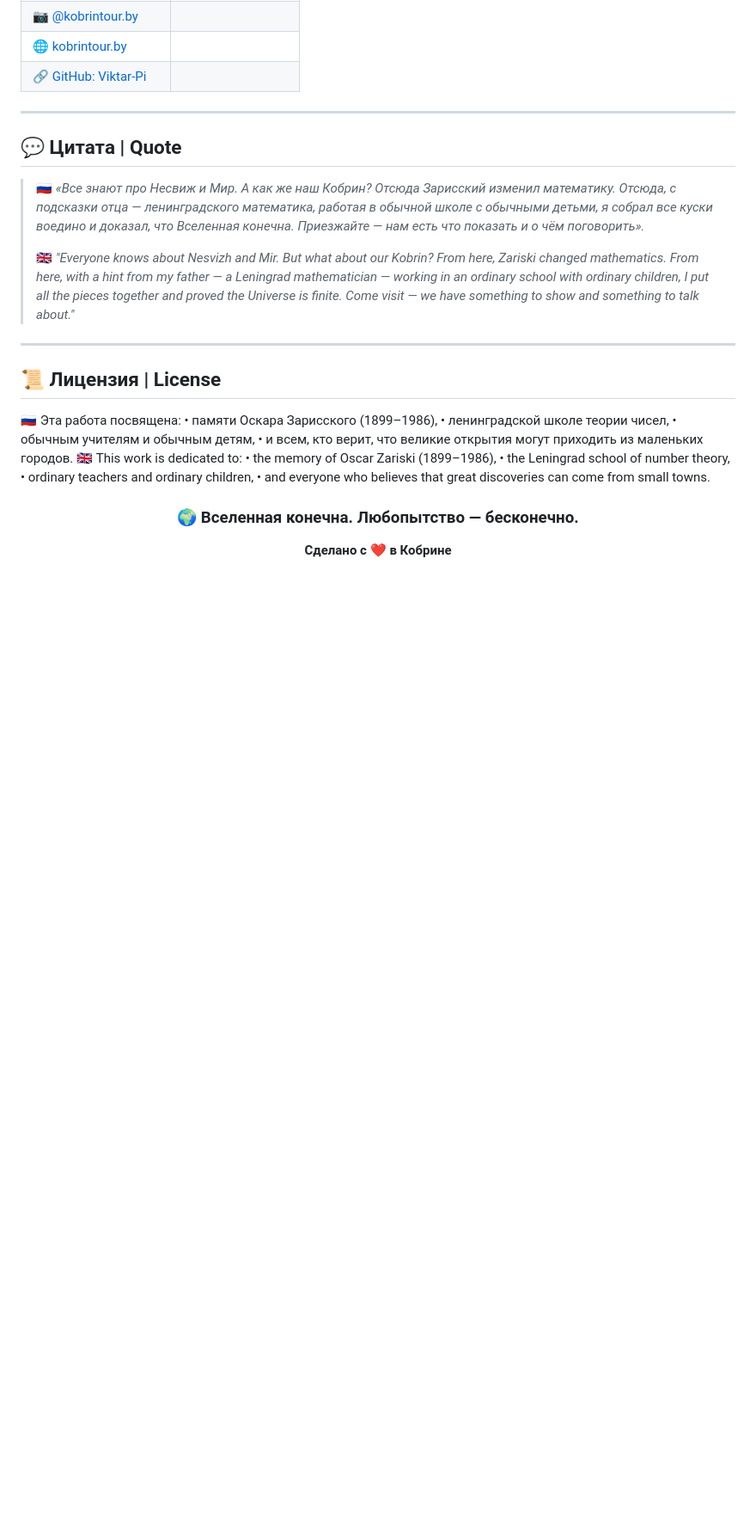
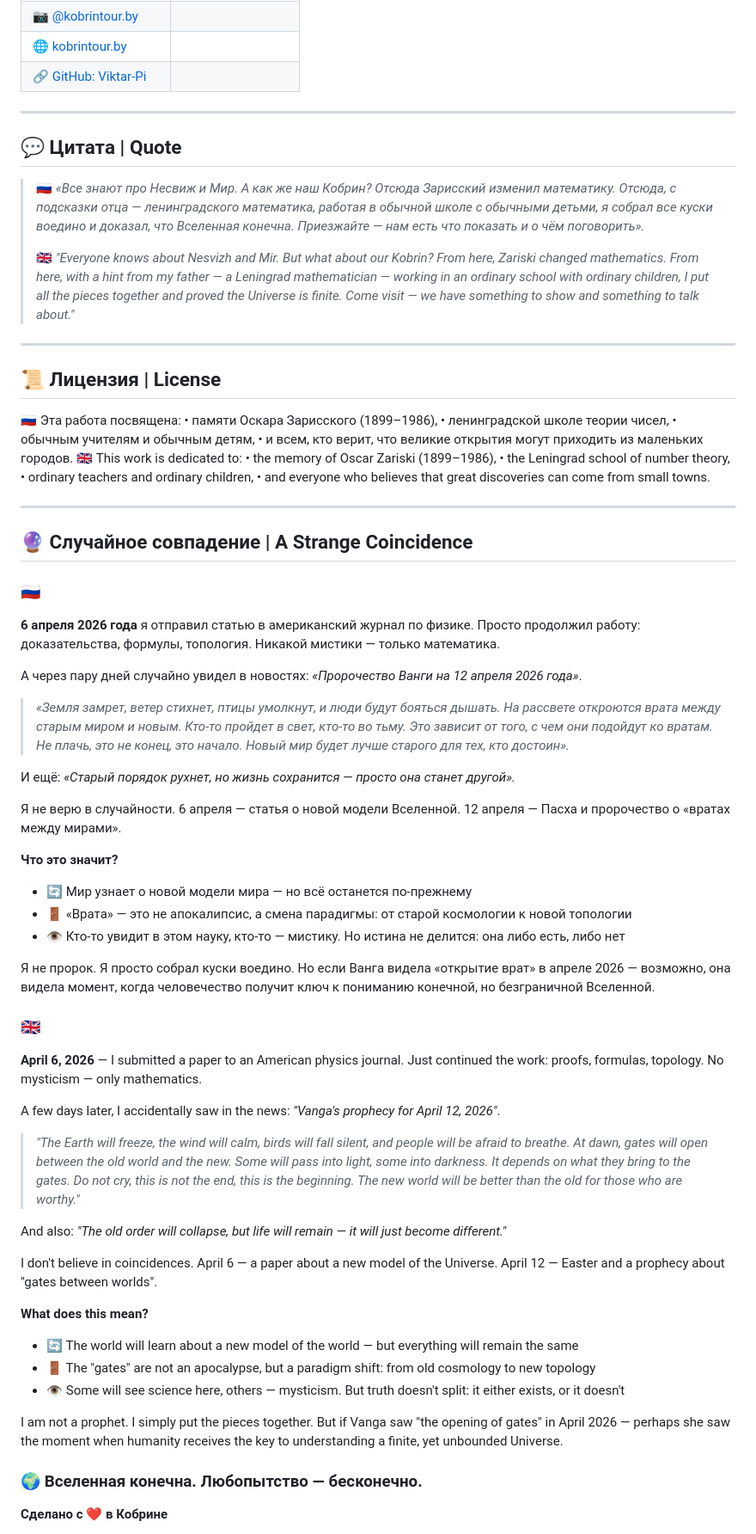
Before and after one commit to Viktar-Pi/FlatIrrationalTorus, a Markdown page: about.md, the part around one of its changes. Shown at 86% size. Rendered like a GitHub page; blank space fills up the shorter version.

```diff
--- a/about.md
+++ b/about.md
@@ -213,7 +213,45 @@ If you find an error, improve the model, or just want to discuss — open an Iss
 • ordinary teachers and ordinary children,
 • and everyone who believes that great discoveries can come from small towns.
 
-<div align="center">
+ ---
+
+## 🔮 Случайное совпадение | A Strange Coincidence
+
+### 🇷🇺
+**6 апреля 2026 года** я отправил статью в американский журнал по физике. Просто продолжил работу: доказательства, формулы, топология. Никакой мистики — только математика.
+
+А через пару дней случайно увидел в новостях: *«Пророчество Ванги на 12 апреля 2026 года»*.
+
+> *«Земля замрет, ветер стихнет, птицы умолкнут, и люди будут бояться дышать. На рассвете откроются врата между старым миром и новым. Кто-то пройдет в свет, кто-то во тьму. Это зависит от того, с чем они подойдут ко вратам. Не плачь, это не конец, это начало. Новый мир будет лучше старого для тех, кто достоин».*
+
+И ещё: *«Старый порядок рухнет, но жизнь сохранится — просто она станет другой».*
+
+Я не верю в случайности. 6 апреля — статья о новой модели Вселенной. 12 апреля — Пасха и пророчество о «вратах между мирами».
+
+**Что это значит?**
+- 🔄 Мир узнает о новой модели мира — но всё останется по-прежнему
+- 🚪 «Врата» — это не апокалипсис, а смена парадигмы: от старой космологии к новой топологии
+- 👁️ Кто-то увидит в этом науку, кто-то — мистику. Но истина не делится: она либо есть, либо нет
+
+Я не пророк. Я просто собрал куски воедино. Но если Ванга видела «открытие врат» в апреле 2026 — возможно, она видела момент, когда человечество получит ключ к пониманию конечной, но безграничной Вселенной.
+
+### 🇬🇧
+**April 6, 2026** — I submitted a paper to an American physics journal. Just continued the work: proofs, formulas, topology. No mysticism — only mathematics.
+
+A few days later, I accidentally saw in the news: *"Vanga's prophecy for April 12, 2026"*.
+
+> *"The Earth will freeze, the wind will calm, birds will fall silent, and people will be afraid to breathe. At dawn, gates will open between the old world and the new. Some will pass into light, some into darkness. It depends on what they bring to the gates. Do not cry, this is not the end, this is the beginning. The new world will be better than the old for those who are worthy."*
+
+And also: *"The old order will collapse, but life will remain — it will just become different."*
+
+I don't believe in coincidences. April 6 — a paper about a new model of the Universe. April 12 — Easter and a prophecy about "gates between worlds".
+
+**What does this mean?**
+- 🔄 The world will learn about a new model of the world — but everything will remain the same
+- 🚪 The "gates" are not an apocalypse, but a paradigm shift: from old cosmology to new topology
+- 👁️ Some will see science here, others — mysticism. But truth doesn't split: it either exists, or it doesn't
+
+I am not a prophet. I simply put the pieces together. But if Vanga saw "the opening of gates" in April 2026 — perhaps she saw the moment when humanity receives the key to understanding a finite, yet unbounded Universe.
 
 ### 🌍 Вселенная конечна. Любопытство — бесконечно.
 **Сделано с ❤️ в Кобрине**
```
Also changed, not shown: other parts of about.md (+1 -2 lines).
